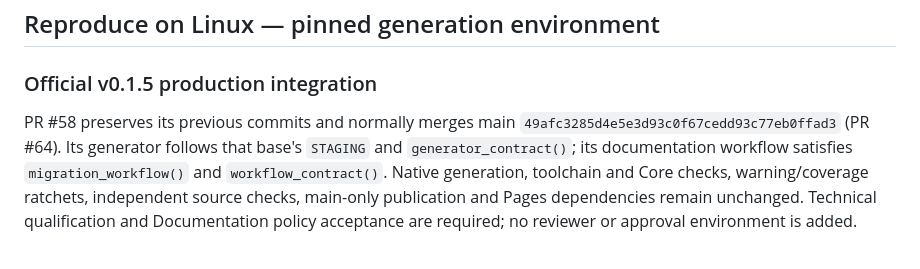
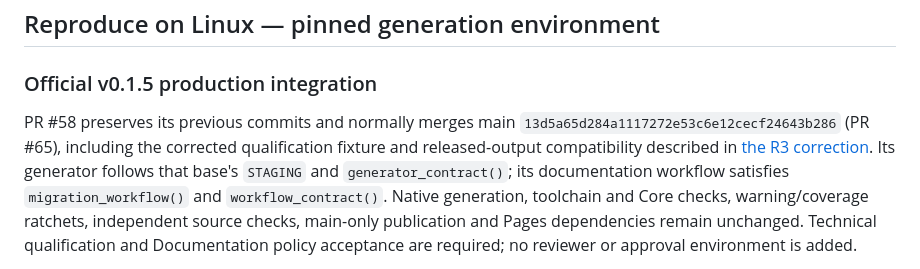
Before and after one commit to zackboll/opencv_geometry_ada, a Markdown page: docs/documentation.md, the part around the change. Rendered like a GitHub page.

Commit message:
Document PR 58 reconciliation with corrected PR 65 qualification

```diff
--- a/docs/documentation.md
+++ b/docs/documentation.md
@@ -18,7 +18,9 @@ the remaining roadmap are kept in
 ### Official v0.1.5 production integration
 
 PR #58 preserves its previous commits and normally merges main
-`49afc3285d4e5e3d93c0f67cedd93c77eb0ffad3` (PR #64). Its generator follows
+`13d5a65d284a1117272e53c6e12cecf24643b286` (PR #65), including the corrected
+qualification fixture and released-output compatibility described in
+[the R3 correction](geometry-gnatdoc-001r3.md). Its generator follows
 that base's `STAGING` and `generator_contract()`; its documentation workflow
 satisfies `migration_workflow()` and `workflow_contract()`. Native generation,
 toolchain and Core checks, warning/coverage ratchets, independent source checks,
```
